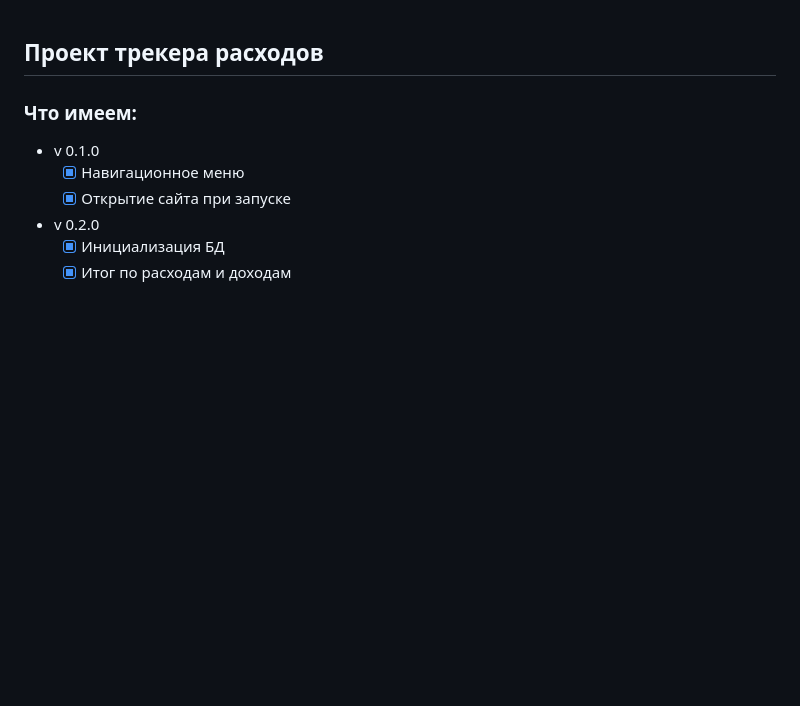
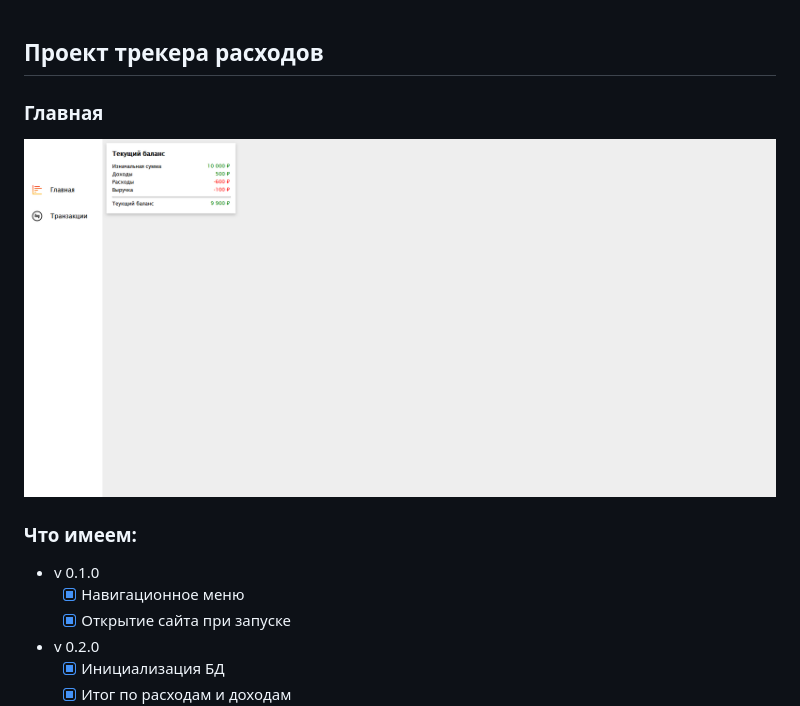
Before and after one commit to ArtemDaemon/FinanceTracker, a Markdown page: README.md, the part around the change. Rendered like a GitHub page; pictures changed too: git/images/main.png (added); blank space fills up the shorter version.

Commit message:
Добавил вид главной страницы

```diff
--- a/README.md
+++ b/README.md
@@ -1,4 +1,7 @@
 ## Проект трекера расходов
+
+### Главная
+![Вид главного экрана](git/images/main.png)
 
 ### Что имеем:
 * v 0.1.0
```
